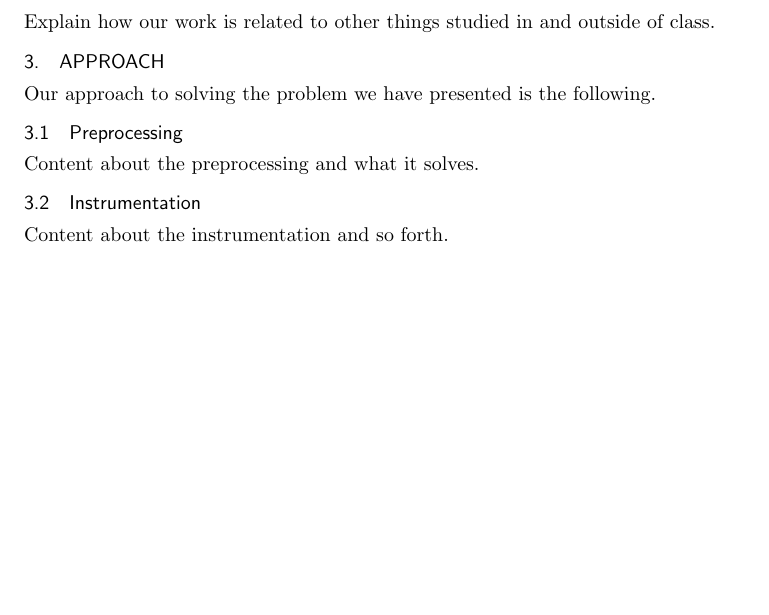
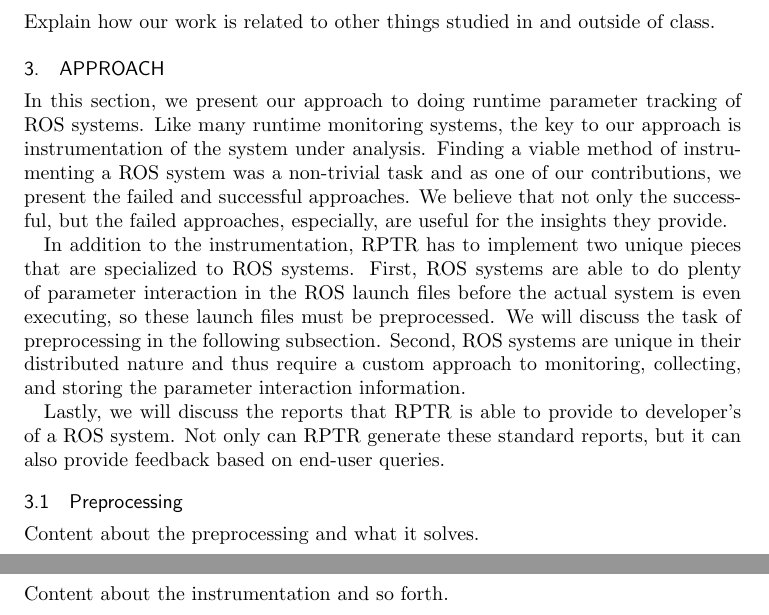
Before and after one commit to jbranchaud/RPTR-paper2012, a LaTeX paper (paper.tex, which reads approach.tex): part of page 1 of 2 before the commit and two parts of pages 1 and 2 of 2 after it, the two joined at a grey line, cut so that both start at the same text, the shorter picture padded with empty space. Compiled offline with pdfLaTeX.

Commit message:
added content to the beginning of the approach section

```diff
--- a/approach.tex
+++ b/approach.tex
@@ -1,6 +1,10 @@
 \section{Approach}
 
-Our approach to solving the problem we have presented is the following.
+In this section, we present our approach to doing runtime parameter tracking of ROS systems. Like many runtime monitoring systems, the key to our approach is instrumentation of the system under analysis. Finding a viable method of instrumenting a ROS system was a non-trivial task and as one of our contributions, we present the failed and successful approaches. We believe that not only the successful, but the failed approaches, especially, are useful for the insights they provide.
+
+In addition to the instrumentation, RPTR has to implement two unique pieces that are specialized to ROS systems. First, ROS systems are able to do plenty of parameter interaction in the ROS launch files before the actual system is even executing, so these launch files must be preprocessed. We will discuss the task of preprocessing in the following subsection. Second, ROS systems are unique in their distributed nature and thus require a custom approach to monitoring, collecting, and storing the parameter interaction information.
+
+Lastly, we will discuss the reports that RPTR is able to provide to developer's of a ROS system. Not only can RPTR generate these standard reports, but it can also provide feedback based on end-user queries.
 
 
 \subsection{Preprocessing}
```
